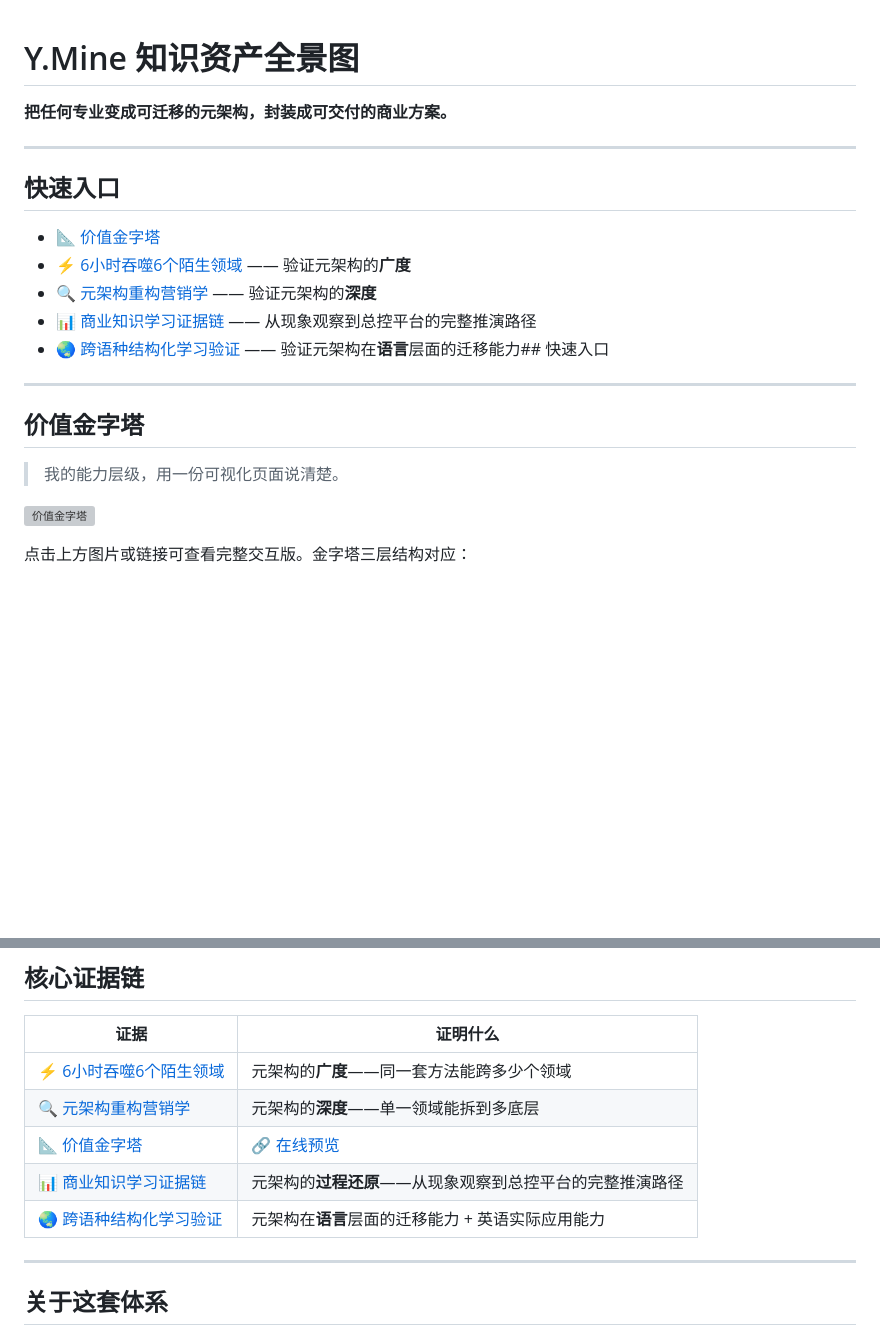
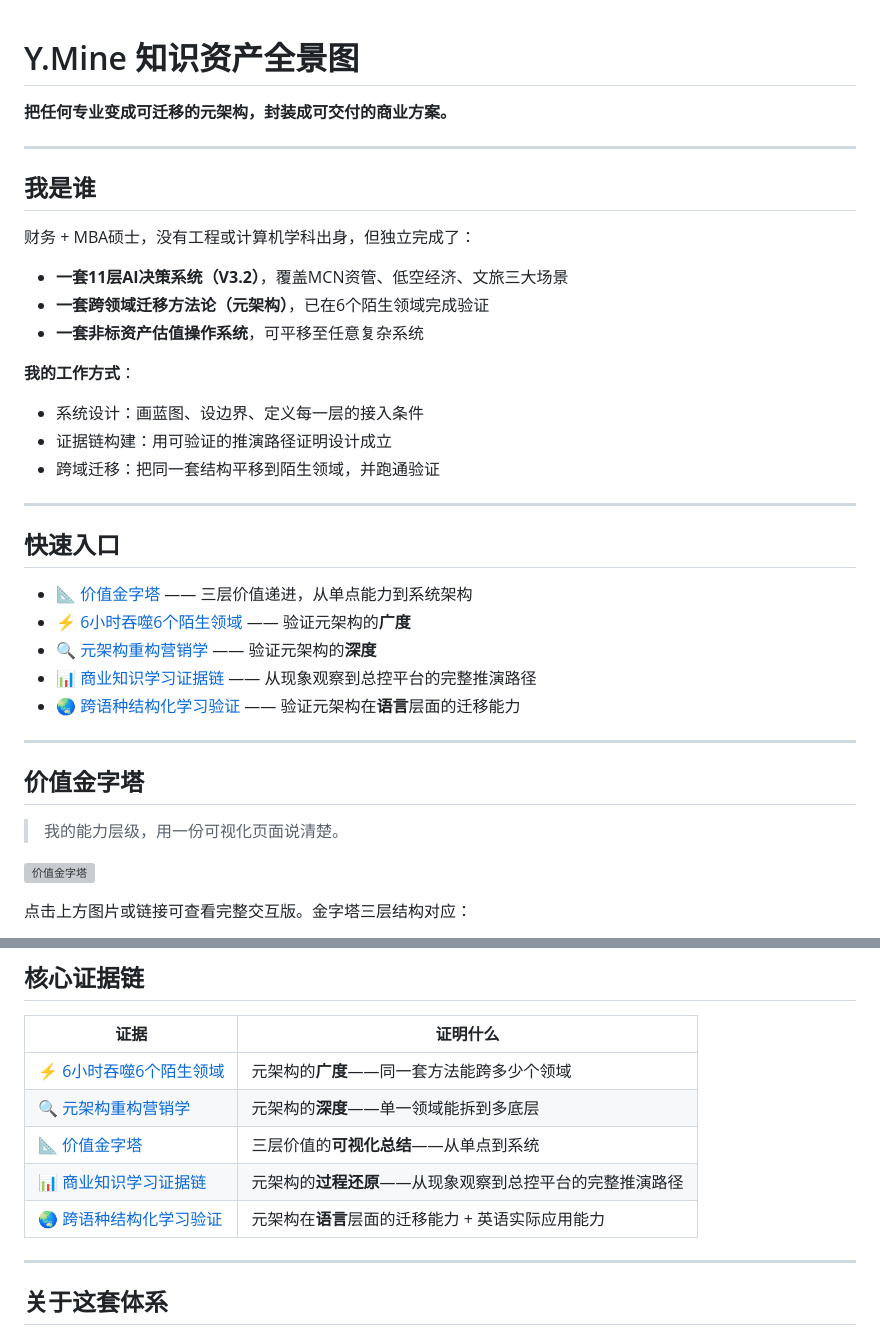
Before and after one commit to HelloMInd-star/ymine, a Markdown page: README.md, 2 parts joined by grey strips. Drawn GitHub-style; blank space fills up the shorter version; grey boxes are pictures that could not be loaded.

```diff
--- a/README.md
+++ b/README.md
@@ -4,13 +4,28 @@
 
 ---
 
+## 我是谁
+
+财务 + MBA硕士，没有工程或计算机学科出身，但独立完成了：
+
+- **一套11层AI决策系统（V3.2）**，覆盖MCN资管、低空经济、文旅三大场景
+- **一套跨领域迁移方法论（元架构）**，已在6个陌生领域完成验证
+- **一套非标资产估值操作系统**，可平移至任意复杂系统
+
+**我的工作方式**：
+- 系统设计：画蓝图、设边界、定义每一层的接入条件
+- 证据链构建：用可验证的推演路径证明设计成立
+- 跨域迁移：把同一套结构平移到陌生领域，并跑通验证
+
+---
+
 ## 快速入口
 
-- [📐 价值金字塔](https://HelloMlnd-star.github.io/ymine/value-pyramid.html)
+- [📐 价值金字塔](https://HelloMlnd-star.github.io/ymine/value-pyramid.html) —— 三层价值递进，从单点能力到系统架构
 - [⚡ 6小时吞噬6个陌生领域](./cross-domain-mapping.md) —— 验证元架构的**广度**
 - [🔍 元架构重构营销学](./marketing-reinvented.md) —— 验证元架构的**深度**
 - [📊 商业知识学习证据链](./business-learning-evidence.html) —— 从现象观察到总控平台的完整推演路径
-- [🌏 跨语种结构化学习验证](./language-mapping-evidence.md) —— 验证元架构在**语言**层面的迁移能力## 快速入口
+- [🌏 跨语种结构化学习验证](./language-mapping-evidence.md) —— 验证元架构在**语言**层面的迁移能力
 
 ---
 
@@ -65,9 +80,9 @@
 |------|----------|
 | [⚡ 6小时吞噬6个陌生领域](./cross-domain-mapping.md) | 元架构的**广度**——同一套方法能跨多少个领域 |
 | [🔍 元架构重构营销学](./marketing-reinvented.md) | 元架构的**深度**——单一领域能拆到多底层 |
-| [📐 价值金字塔](./value-pyramid.html) | [🔗 在线预览](https://HelloMlnd-star.github.io/ymine/value-pyramid.html)  |
+| [📐 价值金字塔](https://HelloMlnd-star.github.io/ymine/value-pyramid.html) | 三层价值的**可视化总结**——从单点到系统 |
 | [📊 商业知识学习证据链](./business-learning-evidence.html) | 元架构的**过程还原**——从现象观察到总控平台的完整推演路径 |
-| [🌏 跨语种结构化学习验证](./language-mapping-evidence.md) | 元架构在**语言**层面的迁移能力 + 英语实际应用能力 |## 核心证据链
+| [🌏 跨语种结构化学习验证](./language-mapping-evidence.md) | 元架构在**语言**层面的迁移能力 + 英语实际应用能力 |
 
 ---
 
```
Also changed, not shown: other parts of README.md (+1 -1 lines).
